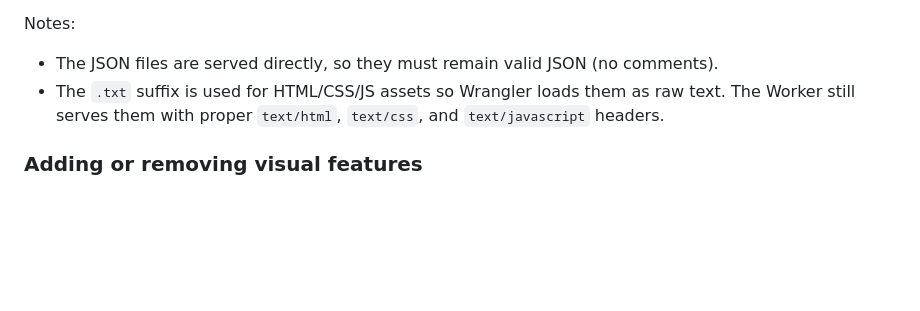
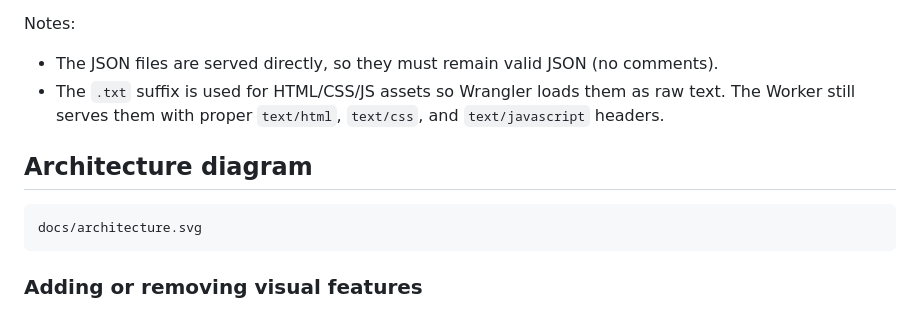
Before and after one commit to angelcamach0/cia-usa.org, a Markdown page: README.md, the part around the change. Rendered like a GitHub page; blank space fills up the shorter version.

Commit message:
Add architecture diagram section to README

````diff
--- a/README.md
+++ b/README.md
@@ -155,6 +155,12 @@ Notes:
 - The JSON files are served directly, so they must remain valid JSON (no comments).
 - The `.txt` suffix is used for HTML/CSS/JS assets so Wrangler loads them as raw text. The Worker still serves them with proper `text/html`, `text/css`, and `text/javascript` headers.
 
+## Architecture diagram
+
+```text
+docs/architecture.svg
+```
+
 ### Adding or removing visual features
 
 - Feature flags live in `config.features` (defaults in `src/config/default-config.json.txt`).
````
